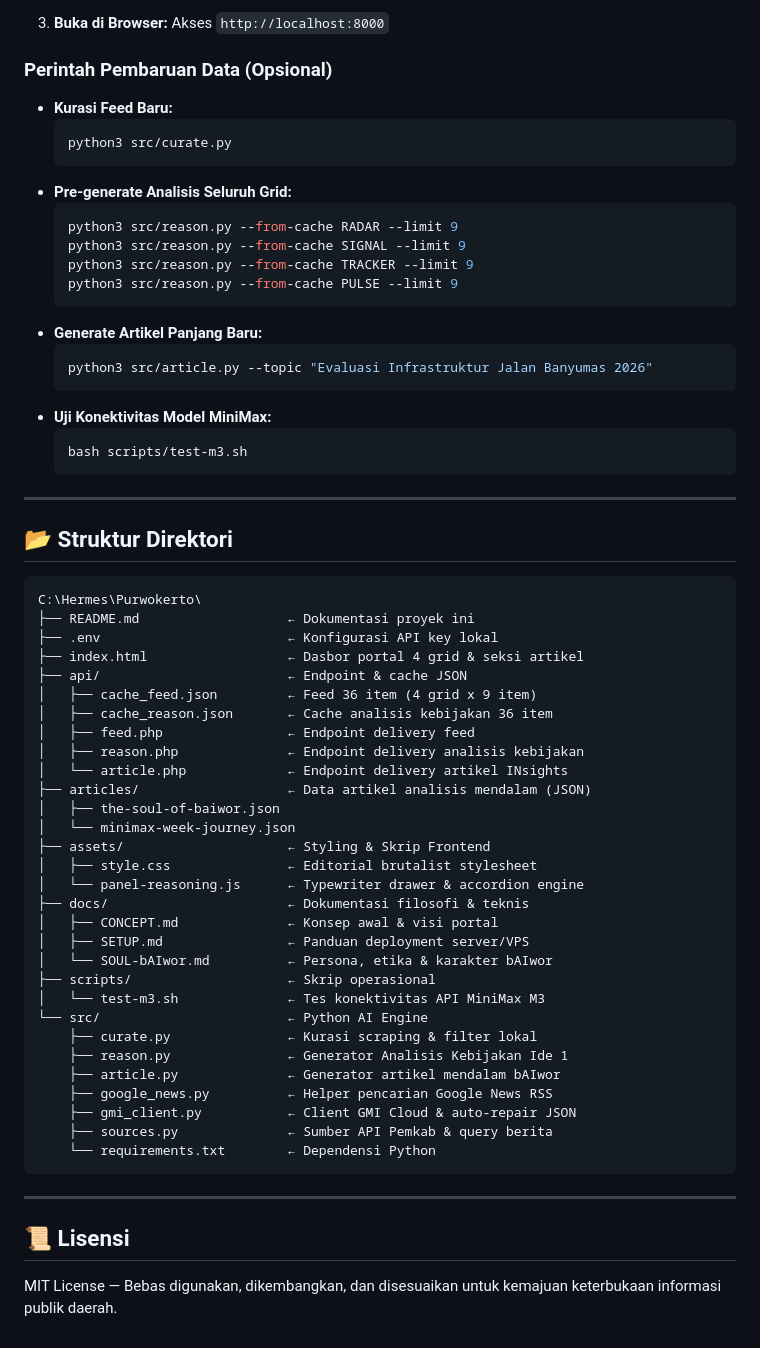
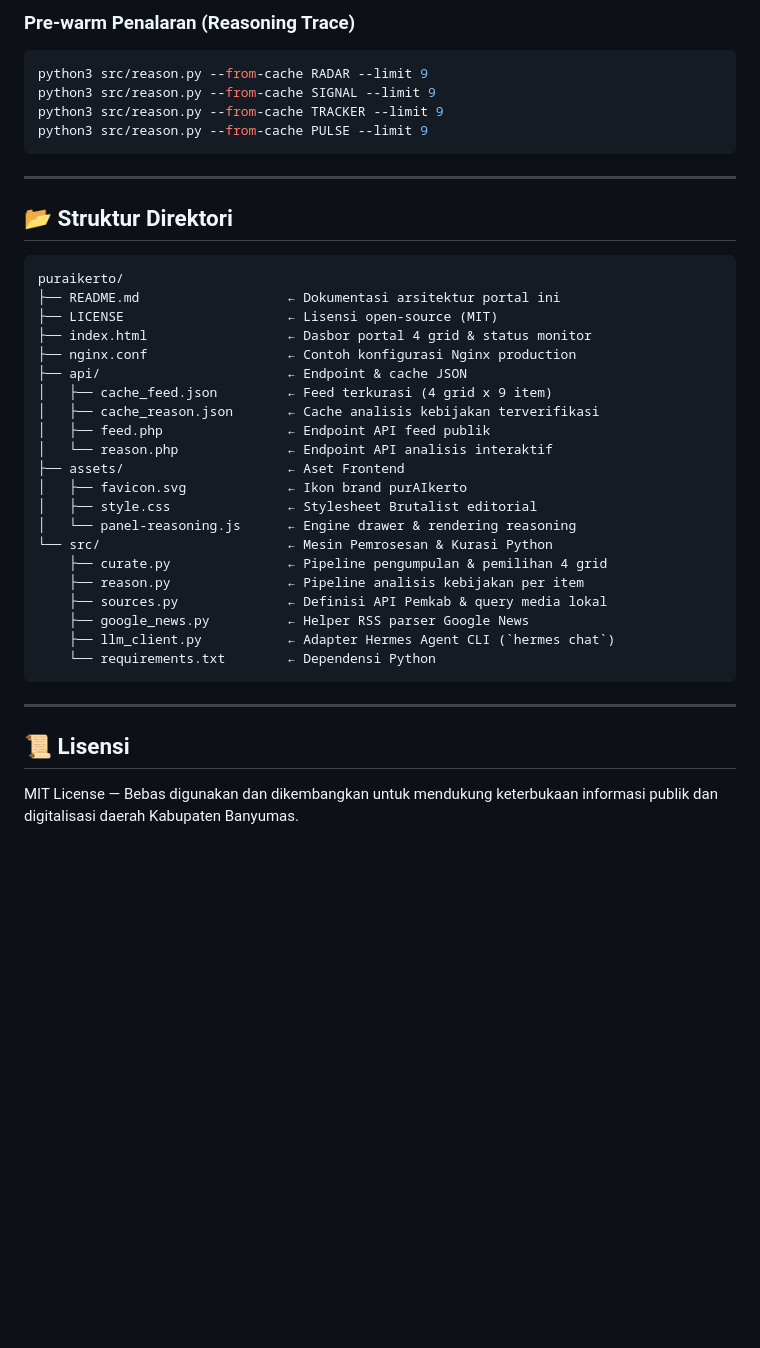
Before and after one commit to bAIwor/puraikerto, a Markdown page: README.md, the part around one of its changes. Drawn GitHub-style; blank space fills up the shorter version.

````diff
--- a/README.md
+++ b/README.md
@@ -123,61 +104,36 @@ Selain 4 grid pantauan 24 jam, portal purAIkerto memuat seksi artikel refleksi &
-3. **Buka di Browser:**
-   Akses `http://localhost:8000`
-
-### Perintah Pembaruan Data (Opsional)
-- **Kurasi Feed Baru:**
-  ```bash
-  python3 src/curate.py
-  ```
-- **Pre-generate Analisis Seluruh Grid:**
-  ```bash
-  python3 src/reason.py --from-cache RADAR --limit 9
-  python3 src/reason.py --from-cache SIGNAL --limit 9
-  python3 src/reason.py --from-cache TRACKER --limit 9
-  python3 src/reason.py --from-cache PULSE --limit 9
-  ```
-- **Generate Artikel Panjang Baru:**
-  ```bash
-  python3 src/article.py --topic "Evaluasi Infrastruktur Jalan Banyumas 2026"
-  ```
-- **Uji Konektivitas Model MiniMax:**
-  ```bash
-  bash scripts/test-m3.sh
-  ```
+### Pre-warm Penalaran (Reasoning Trace)
+```bash
+python3 src/reason.py --from-cache RADAR --limit 9
+python3 src/reason.py --from-cache SIGNAL --limit 9
+python3 src/reason.py --from-cache TRACKER --limit 9
+python3 src/reason.py --from-cache PULSE --limit 9
+```
 
 ---
 
 ## 📂 Struktur Direktori
 
 ```
-C:\Hermes\Purwokerto\
-├── README.md                   ← Dokumentasi proyek ini
-├── .env                        ← Konfigurasi API key lokal
-├── index.html                  ← Dasbor portal 4 grid & seksi artikel
+puraikerto/
+├── README.md                   ← Dokumentasi arsitektur portal ini
+├── LICENSE                     ← Lisensi open-source (MIT)
+├── index.html                  ← Dasbor portal 4 grid & status monitor
+├── nginx.conf                  ← Contoh konfigurasi Nginx production
 ├── api/                        ← Endpoint & cache JSON
-│   ├── cache_feed.json         ← Feed 36 item (4 grid x 9 item)
-│   ├── cache_reason.json       ← Cache analisis kebijakan 36 item
-│   ├── feed.php                ← Endpoint delivery feed
-│   ├── reason.php              ← Endpoint delivery analisis kebijakan
-│   └── article.php             ← Endpoint delivery artikel INsights
-├── articles/                   ← Data artikel analisis mendalam (JSON)
-│   ├── the-soul-of-baiwor.json
-│   └── minimax-week-journey.json
-├── assets/                     ← Styling & Skrip Frontend
-│   ├── style.css               ← Editorial brutalist stylesheet
-│   └── panel-reasoning.js      ← Typewriter drawer & accordion engine
-├── docs/                       ← Dokumentasi filosofi & teknis
-│   ├── CONCEPT.md              ← Konsep awal & visi portal
-│   ├── SETUP.md                ← Panduan deployment server/VPS
-│   └── SOUL-bAIwor.md          ← Persona, etika & karakter bAIwor
-├── scripts/                    ← Skrip operasional
-│   └── test-m3.sh              ← Tes konektivitas API MiniMax M3
-└── src/                        ← Python AI Engine
-    ├── curate.py               ← Kurasi scraping & filter lokal
-    ├── reason.py               ← Generator Analisis Kebijakan Ide 1
-    ├── article.py              ← Generator artikel mendalam bAIwor
-    ├── google_news.py          ← Helper pencarian Google News RSS
-    ├── gmi_client.py           ← Client GMI Cloud & auto-repair JSON
-    ├── sources.py              ← Sumber API Pemkab & query berita
+│   ├── cache_feed.json         ← Feed terkurasi (4 grid x 9 item)
+│   ├── cache_reason.json       ← Cache analisis kebijakan terverifikasi
+│   ├── feed.php                ← Endpoint API feed publik
+│   └── reason.php              ← Endpoint API analisis interaktif
+├── assets/                     ← Aset Frontend
+│   ├── favicon.svg             ← Ikon brand purAIkerto
+│   ├── style.css               ← Stylesheet Brutalist editorial
+│   └── panel-reasoning.js      ← Engine drawer & rendering reasoning
+└── src/                        ← Mesin Pemrosesan & Kurasi Python
+    ├── curate.py               ← Pipeline pengumpulan & pemilihan 4 grid
+    ├── reason.py               ← Pipeline analisis kebijakan per item
+    ├── sources.py              ← Definisi API Pemkab & query media lokal
+    ├── google_news.py          ← Helper RSS parser Google News
+    ├── llm_client.py           ← Adapter Hermes Agent CLI (`hermes chat`)
     └── requirements.txt        ← Dependensi Python
 ```
 
@@ -185,4 +141,4 @@ C:\Hermes\Purwokerto\
 
 ## 📜 Lisensi
 
-MIT License — Bebas digunakan, dikembangkan, dan disesuaikan untuk kemajuan keterbukaan informasi publik daerah.
+MIT License — Bebas digunakan dan dikembangkan untuk mendukung keterbukaan informasi publik dan digitalisasi daerah Kabupaten Banyumas.
````
Also changed, not shown: other parts of README.md (+50 -69 lines).
